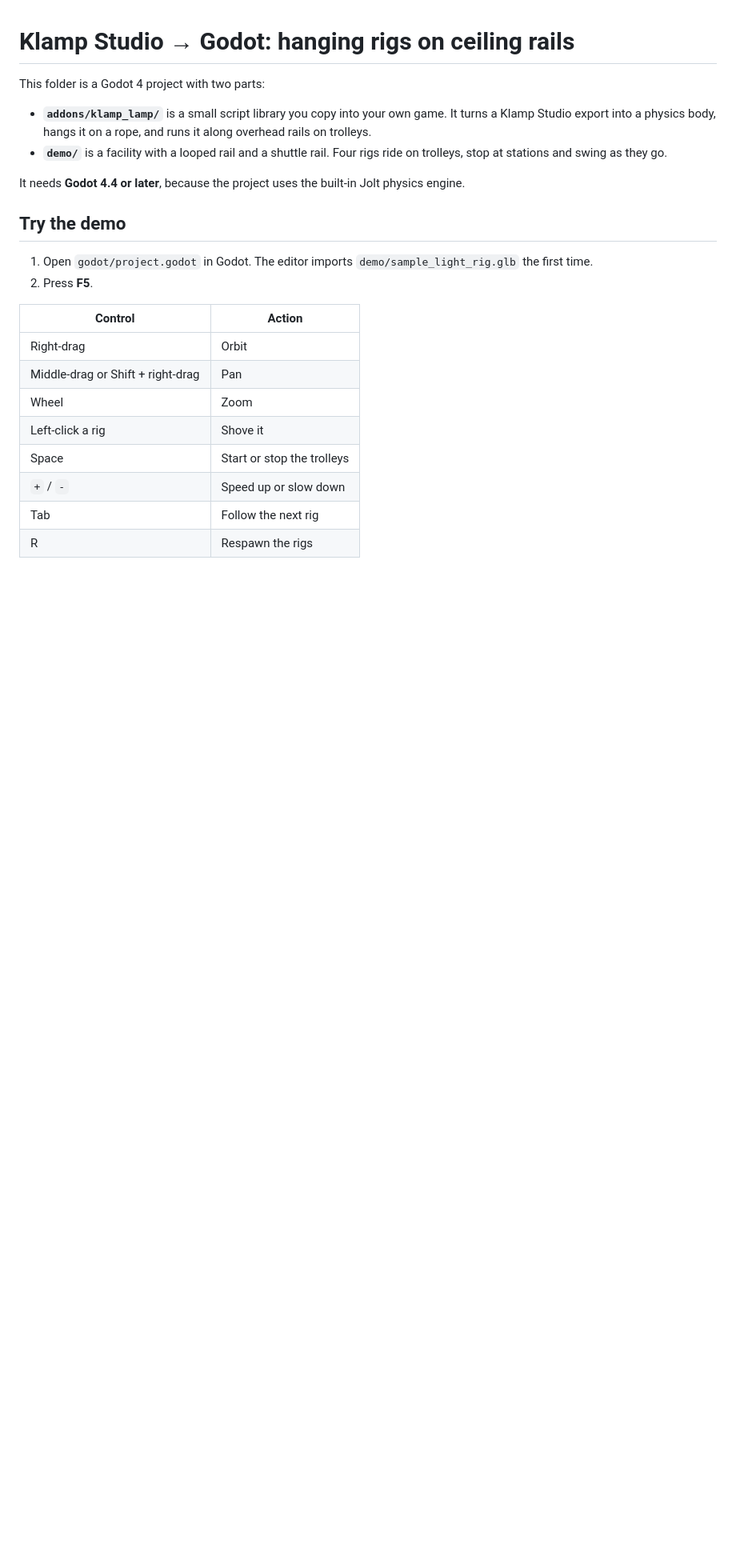
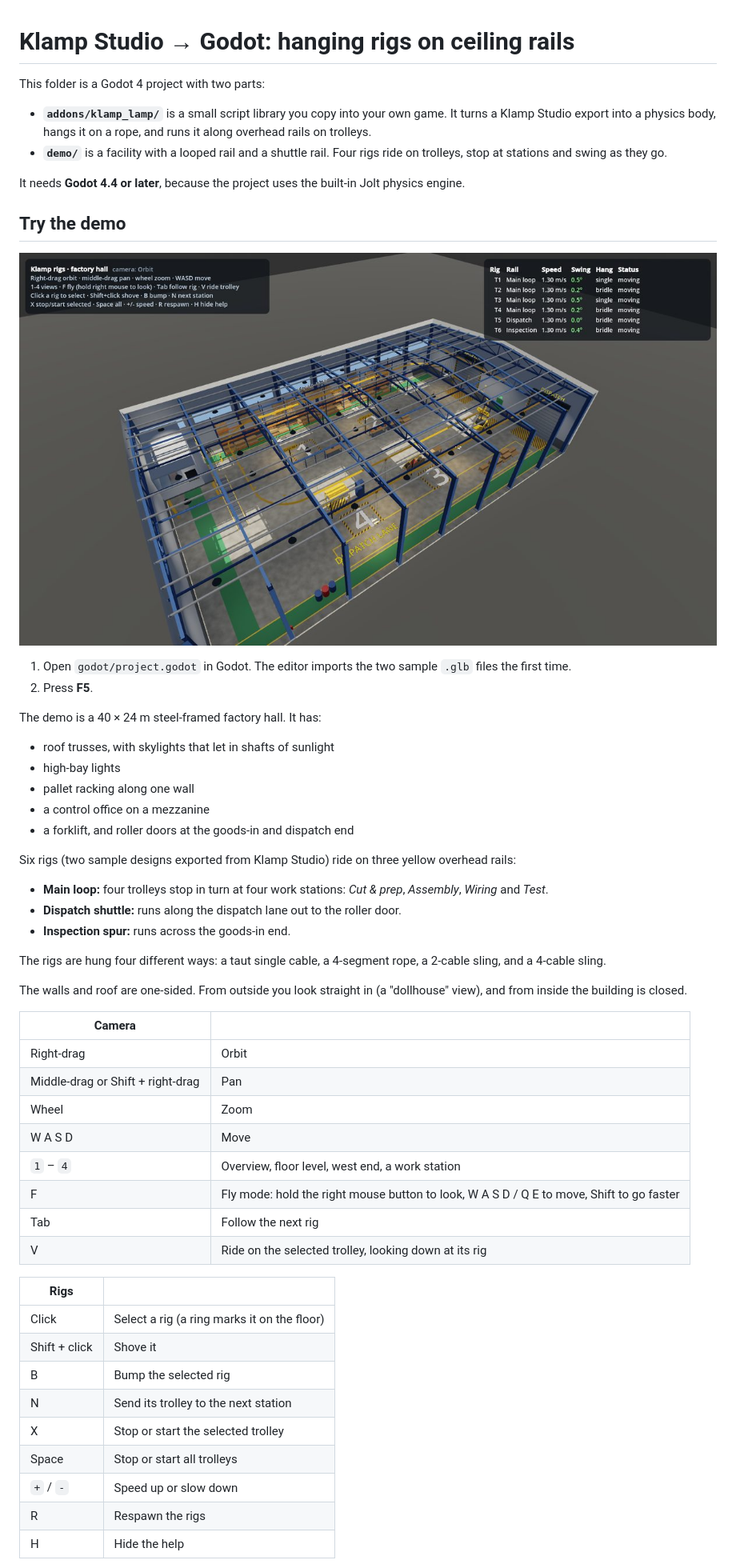
Before and after one commit to PMGRNTS/pipeCAD, a Markdown page: godot/README.md, the part around one of its changes. Shown at 80% size. Rendered like a GitHub page; pictures changed too: godot/docs/overview.jpg (added); blank space fills up the shorter version.

Commit message:
Godot demo: factory hall facility; fix rigs flying off at spawn
- Fix: a RailTrolley placed in _ready only reached its place in the
  physics engine during the next step, as a fast kinematic move, so
  ropes jointed to it were yanked across the level (rigs swinging
  100°+). Trolleys now teleport when placed outside the physics step,
  and KlampHanger waits until the engine has caught up before it
  builds the rope.
- New demo: a 40 x 24 m steel portal-frame hall built in code
  (trusses, skylights with sun shafts, cladding, roller doors, office
  mezzanine, racking, forklift, high-bay lights), cut away from
  outside. Main loop with four work stations, a dispatch shuttle and
  an inspection spur; six rigs hung four ways; a second sample design
  (lighting grid on a 4-cable sling).
- Camera modes (orbit, fly, follow, ride), view presets, rig
  selection and commands, and a HUD with speed, swing and status.
- README: demo guide, screenshots, physics note.

Co-Authored-By: Claude Opus 5.5 <noreply@anthropic.com>
Claude-Session: https://claude.ai/code/session_01RTh24f5djQVTbAuF4Nuyvd

```diff
--- a/godot/README.md
+++ b/godot/README.md
@@ -9,17 +9,49 @@ It needs **Godot 4.4 or later**, because the project uses the built-in Jolt phys
 
 ## Try the demo
 
-1. Open `godot/project.godot` in Godot. The editor imports `demo/sample_light_rig.glb` the first time.
+![The factory hall from above, with the roof cut away](docs/overview.jpg)
+
+1. Open `godot/project.godot` in Godot. The editor imports the two sample `.glb` files the first time.
 2. Press **F5**.
 
-| Control | Action |
+The demo is a 40 × 24 m steel-framed factory hall. It has:
+
+- roof trusses, with skylights that let in shafts of sunlight
+- high-bay lights
+- pallet racking along one wall
+- a control office on a mezzanine
+- a forklift, and roller doors at the goods-in and dispatch end
+
+Six rigs (two sample designs exported from Klamp Studio) ride on three yellow overhead rails:
+
+- **Main loop:** four trolleys stop in turn at four work stations: *Cut & prep*, *Assembly*, *Wiring* and *Test*.
+- **Dispatch shuttle:** runs along the dispatch lane out to the roller door.
+- **Inspection spur:** runs across the goods-in end.
+
+The rigs are hung four different ways: a taut single cable, a 4-segment rope, a 2-cable sling, and a 4-cable sling.
+
+The walls and roof are one-sided. From outside you look straight in (a "dollhouse" view), and from inside the building is closed.
+
+| Camera | |
 |---|---|
 | Right-drag | Orbit |
 | Middle-drag or Shift + right-drag | Pan |
 | Wheel | Zoom |
-| Left-click a rig | Shove it |
-| Space | Start or stop the trolleys |
+| W A S D | Move |
+| `1` – `4` | Overview, floor level, west end, a work station |
+| F | Fly mode: hold the right mouse button to look, W A S D / Q E to move, Shift to go faster |
+| Tab | Follow the next rig |
+| V | Ride on the selected trolley, looking down at its rig |
+
+| Rigs | |
+|---|---|
+| Click | Select a rig (a ring marks it on the floor) |
+| Shift + click | Shove it |
+| B | Bump the selected rig |
+| N | Send its trolley to the next station |
+| X | Stop or start the selected trolley |
+| Space | Stop or start all trolleys |
 | `+` / `-` | Speed up or slow down |
-| Tab | Follow the next rig |
 | R | Respawn the rigs |
+| H | Hide the help |
 
```
Also changed, not shown: other parts of godot/README.md (+9 -1 lines), godot/docs/floor.jpg (added), godot/docs/ride.jpg (added), godot/docs/station.jpg (added), 6 other files.
